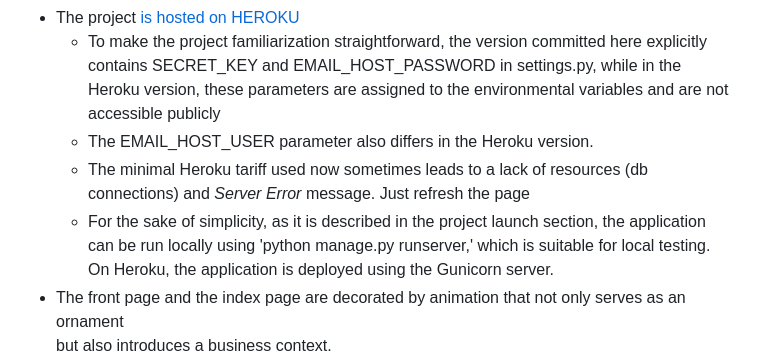
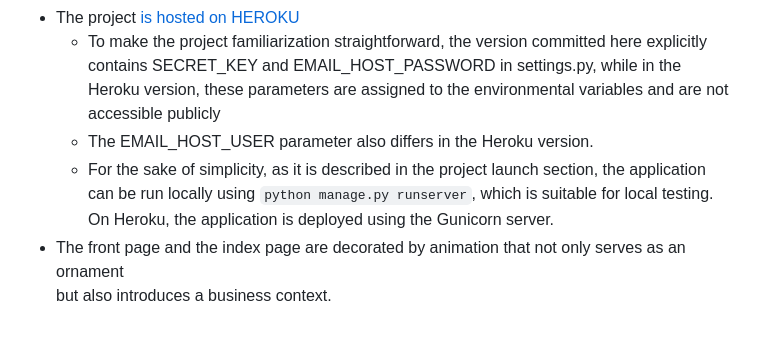
Before and after one commit to Evgeni6197/AD-BUS-STOPS, a Markdown page: README.md, the part around the change. GitHub-like rendering; blank space fills up the shorter version.

````diff
--- a/README.md
+++ b/README.md
@@ -16,10 +16,9 @@
       contains SECRET_KEY and EMAIL_HOST_PASSWORD in settings.py, while in the Heroku version,
       these parameters are assigned to the environmental variables and are not accessible publicly
     - The EMAIL_HOST_USER  parameter also differs in the Heroku version.
-    - The minimal Heroku tariff used now sometimes leads to
-       a lack of resources (db connections) and  *Server&nbsp;Error* message. Just refresh the page
     - For the sake of simplicity,  as it is described in the project launch section, the application can be run locally
-      using 'python manage.py runserver,' which is suitable for local testing. On Heroku, the application
+      using
+      ```python manage.py runserver```, which is suitable for local testing. On Heroku, the application
        is deployed using the Gunicorn server.
   - The front page and the index page are decorated by animation that not only serves as an ornament
     but also introduces a business context.
````
